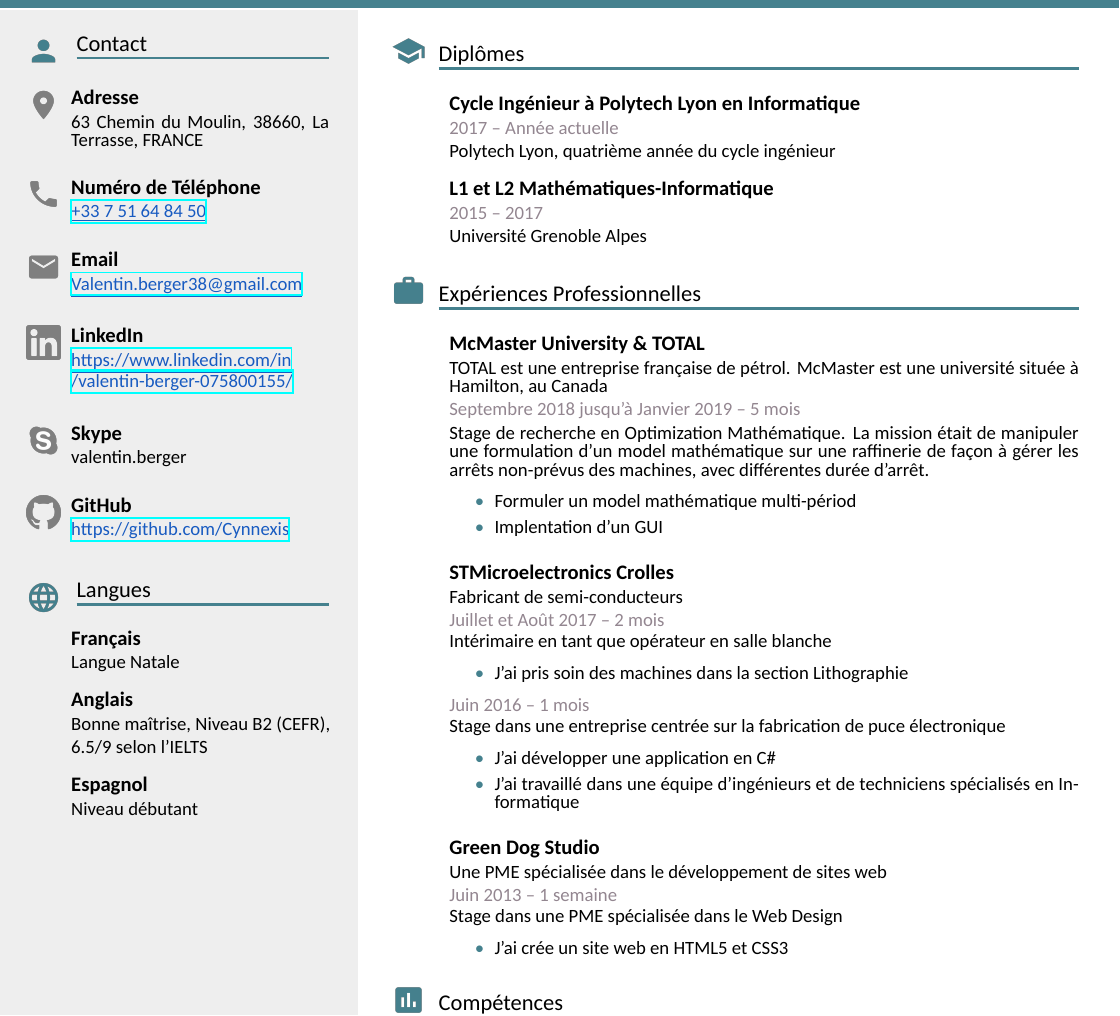
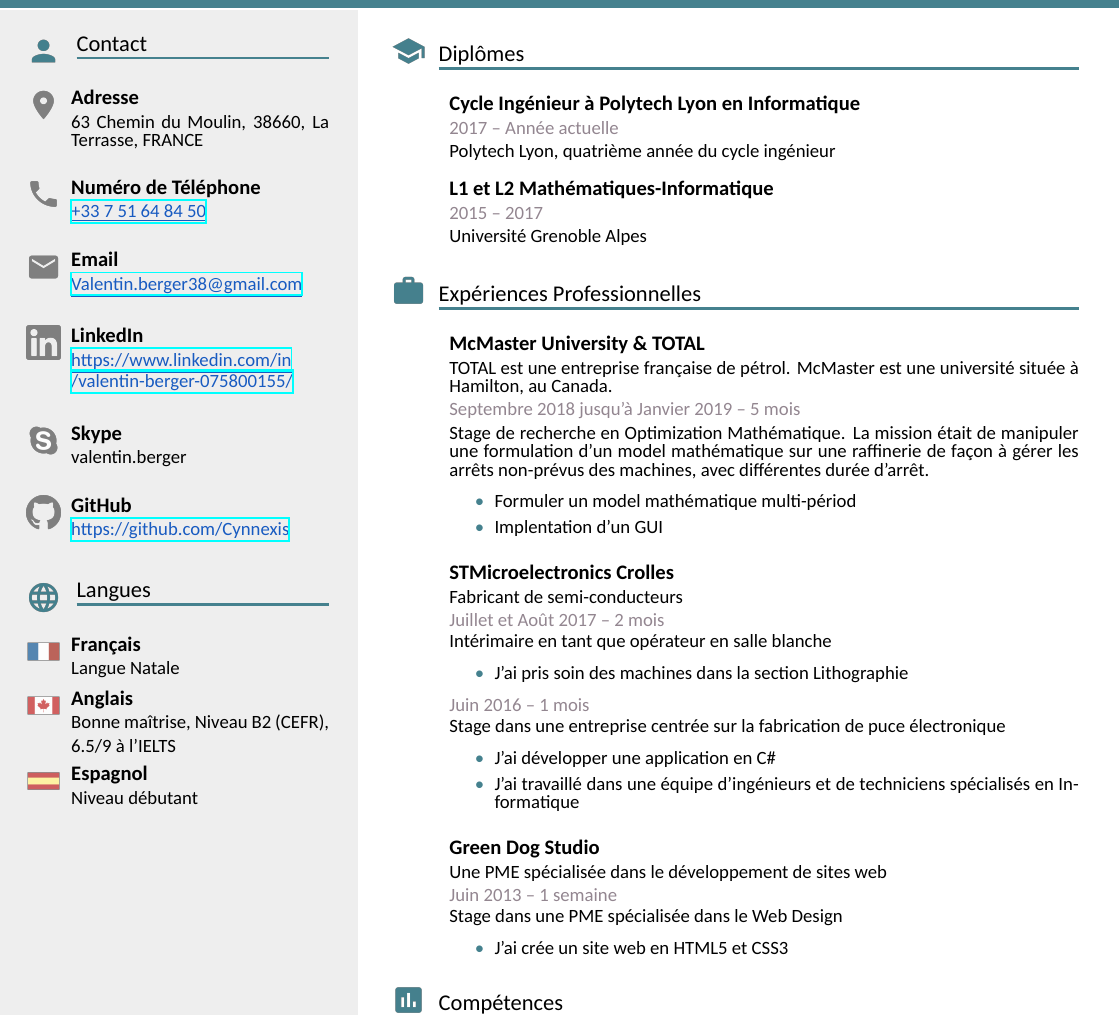
Before and after one commit to Cynnexis/CV, a LaTeX CV (cv.fr.tex): part of the page, cut so that both start at the same text. Compiled offline with XeLaTeX; a missing font is replaced by an installed copy or a similar font.

Commit message:
Flag icons
* Added flag icons for language section
* Fixed jumps

```diff
--- a/cv.fr.tex
+++ b/cv.fr.tex
@@ -77,19 +77,24 @@
 				\end{adjustwidth}
 			}
 
-			\begin{adjustwidth}{\firsticoncolumnwidth}{0cm}
+			\jump
+			\firstwindowicon{flag-fr}{
 				\entrytitle{Français}
 				\entrydescription{Langue Natale}
+			}
 
-				\jump
+			\jump
+			\firstwindowicon{flag-ca}{
 				\entrytitle{Anglais}
 				\entrydescription{Bonne maîtrise, Niveau B2 (CEFR),}
-				\entrydescription{6.5/9 selon l'IELTS}
+				\entrydescription{6.5/9 à l'IELTS}
+			}
 
-				\jump
+			\jump
+			\firstwindowicon{flag-es}{
 				\entrytitle{Espagnol}
 				\entrydescription{Niveau débutant}
-			\end{adjustwidth}
+			}
 			\vfill
 		\end{adjustwidth}
 	\end{minipage}
@@ -115,7 +120,7 @@
 		\grouptitle{Expériences Professionnelles}
 
 		\entrytitle{McMaster University \& TOTAL}
-		\entrydescription{TOTAL est une entreprise française de pétrol. McMaster est une université située à Hamilton, au Canada}
+		\entrydescription{TOTAL est une entreprise française de pétrol. McMaster est une université située à Hamilton, au Canada.}
 		\entrydate{Septembre 2018 jusqu'à Janvier 2019 -- 5 mois}
 		\entrydescription{
 			Stage de recherche en Optimization Mathématique.
```
Also changed, not shown: cv.en.tex (+10 -5 lines), cv.en.pdf, cv.fr.pdf, images/flag-ca.png (added), images/flag-ca.svg (added), images/flag-es.png (added), images/flag-es.svg (added), images/flag-fr.png (added), images/flag-fr.svg (added), images/flag.svg (added).
